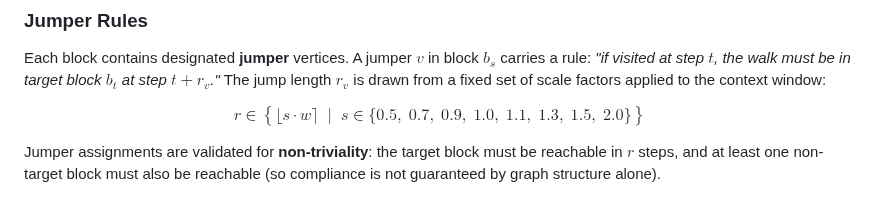
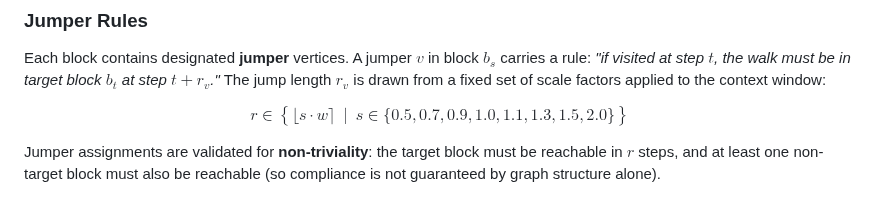
Before and after one commit to ParkerWilliams/dcsbm-transformer, a Markdown page: README.md, the part around the change. Rendered like a GitHub page.

Commit message:
fix: escape LaTeX braces in README jumper formula
Co-Authored-By: Claude Opus 4.6 <noreply@anthropic.com>

```diff
--- a/README.md
+++ b/README.md
@@ -22,7 +22,7 @@ where $\omega_{ab} = p_\text{in}$ if $a = b$, $\omega_{ab} = p_\text{out}$ other
 
 Each block contains designated **jumper** vertices. A jumper $v$ in block $b_s$ carries a rule: *"if visited at step $t$, the walk must be in target block $b_t$ at step $t + r_v$."* The jump length $r_v$ is drawn from a fixed set of scale factors applied to the context window:
 
-$$r \in \left\{ \lfloor s \cdot w \rceil \;\middle|\; s \in \{0.5,\; 0.7,\; 0.9,\; 1.0,\; 1.1,\; 1.3,\; 1.5,\; 2.0\} \right\}$$
+$$r \in \left\lbrace \lfloor s \cdot w \rceil \ \middle|\ s \in \lbrace 0.5, 0.7, 0.9, 1.0, 1.1, 1.3, 1.5, 2.0 \rbrace \right\rbrace$$
 
 Jumper assignments are validated for **non-triviality**: the target block must be reachable in $r$ steps, and at least one non-target block must also be reachable (so compliance is not guaranteed by graph structure alone).
 
```
